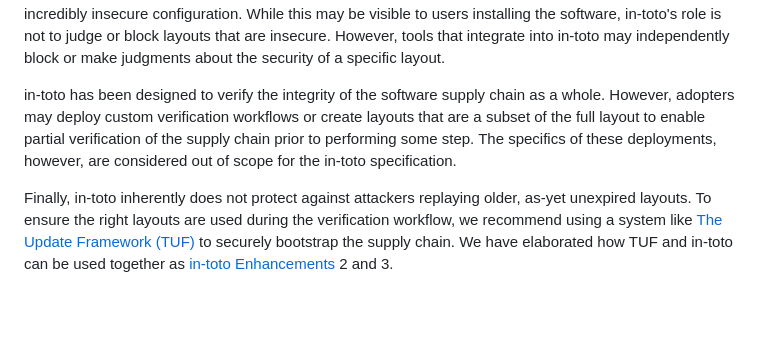
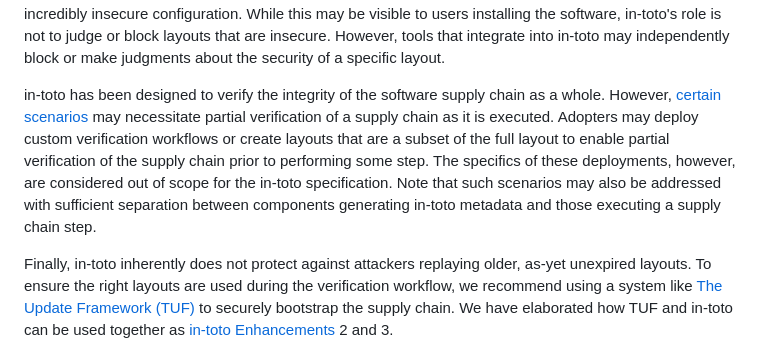
Before and after one commit to in-toto/specification, a Markdown page: in-toto-spec.md, the part around the change. GitHub-like rendering; blank space fills up the shorter version.

Commit message:
Add link to security advisory
Signed-off-by: Aditya Sirish <aditya@saky.in>

```diff
--- a/in-toto-spec.md
+++ b/in-toto-spec.md
@@ -190,10 +190,15 @@ may independently block or make judgments about the security of a specific
 layout.
 
 in-toto has been designed to verify the integrity of the software supply chain
-as a whole. However, adopters may deploy custom verification workflows or create
-layouts that are a subset of the full layout to enable partial verification of
-the supply chain prior to performing some step. The specifics of these
-deployments, however, are considered out of scope for the in-toto specification.
+as a whole. However,
+[certain scenarios](https://github.com/in-toto/docs/security/advisories/GHSA-p86f-xmg6-9q4x)
+may necessitate partial verification of a supply chain as it is executed.
+Adopters may deploy custom verification workflows or create layouts that are a
+subset of the full layout to enable partial verification of the supply chain
+prior to performing some step. The specifics of these deployments, however, are
+considered out of scope for the in-toto specification. Note that such scenarios
+may also be addressed with sufficient separation between components generating
+in-toto metadata and those executing a supply chain step.
 
 Finally, in-toto inherently does not protect against attackers replaying older,
 as-yet unexpired layouts. To ensure the right layouts are used during the
```
